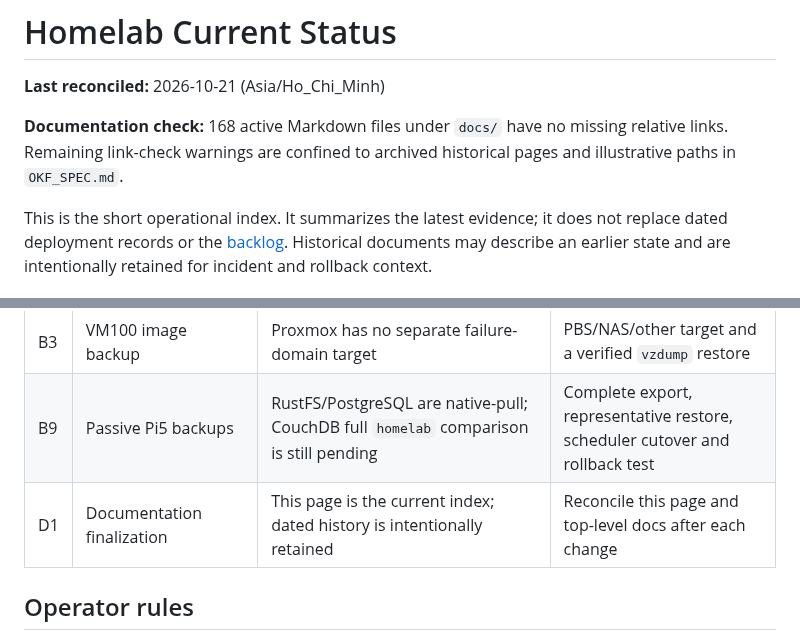
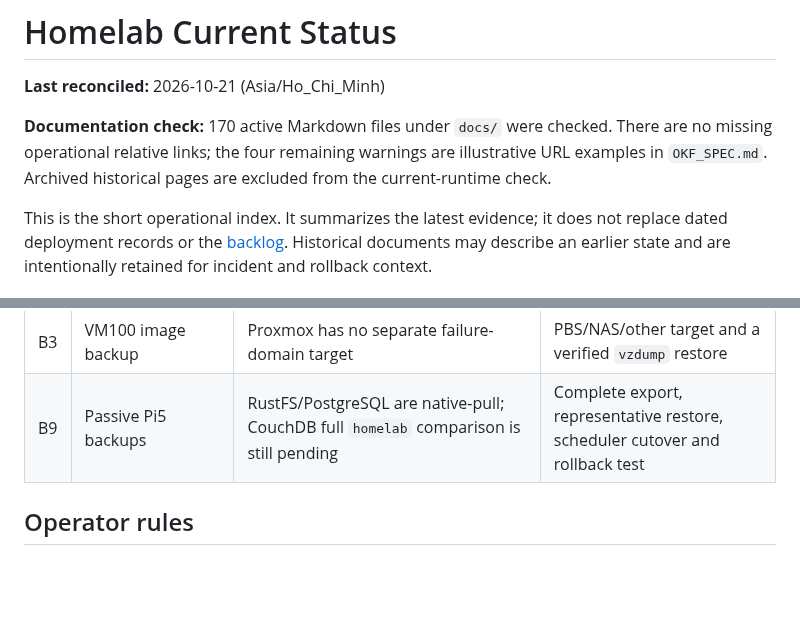
Before and after one commit to dungxbuif/Homelab, a Markdown page: docs/STATUS.md, 2 parts joined by grey strips. Rendered like a GitHub page; blank space fills up the shorter version.

```diff
--- a/docs/STATUS.md
+++ b/docs/STATUS.md
@@ -9,9 +9,10 @@ timestamp: 2026-10-21T00:00:00+07:00
 
 **Last reconciled:** 2026-10-21 (Asia/Ho_Chi_Minh)
 
-**Documentation check:** 168 active Markdown files under `docs/` have no
-missing relative links. Remaining link-check warnings are confined to archived
-historical pages and illustrative paths in `OKF_SPEC.md`.
+**Documentation check:** 170 active Markdown files under `docs/` were checked.
+There are no missing operational relative links; the four remaining warnings
+are illustrative URL examples in `OKF_SPEC.md`. Archived historical pages are
+excluded from the current-runtime check.
 
 This is the short operational index. It summarizes the latest evidence; it does
 not replace dated deployment records or the [backlog](./BACKLOG.md). Historical
@@ -53,7 +54,6 @@ incident and rollback context.
 | A8 | GitLab CI Homepage release | Source contract and tests pass; protected variables, runner enrollment and live positive/no-op runs remain | GitLab pipeline receipts |
 | B3 | VM100 image backup | Proxmox has no separate failure-domain target | PBS/NAS/other target and a verified `vzdump` restore |
 | B9 | Passive Pi5 backups | RustFS/PostgreSQL are native-pull; CouchDB full `homelab` comparison is still pending | Complete export, representative restore, scheduler cutover and rollback test |
-| D1 | Documentation finalization | This page is the current index; dated history is intentionally retained | Reconcile this page and top-level docs after each change |
 
 ## Operator rules
 
```
Also changed, not shown: docs/LOG.md (+6 -0 lines).
